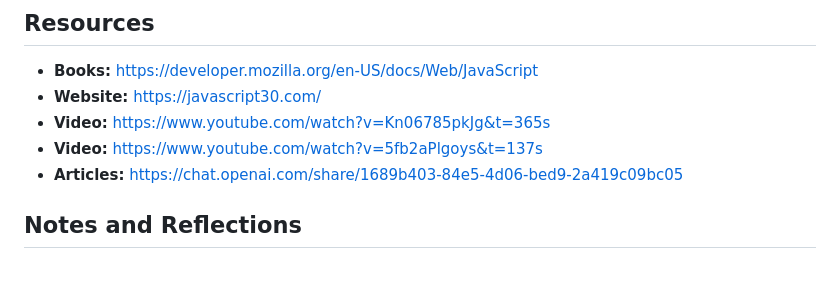
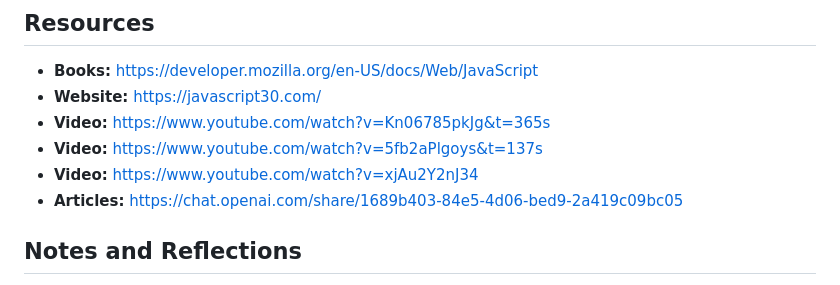
Before and after one commit to motunmarteen/100DaysOfJavascript, a Markdown page: readme.md, the part around the change. Rendered like a GitHub page.

```diff
--- a/readme.md
+++ b/readme.md
@@ -128,6 +128,7 @@ Welcome to my repository for the "100 Days of Coding Vanilla JavaScript" course
 - **Website:** https://javascript30.com/
 - **Video:** https://www.youtube.com/watch?v=Kn06785pkJg&t=365s
 - **Video:** https://www.youtube.com/watch?v=5fb2aPlgoys&t=137s
+- **Video:** https://www.youtube.com/watch?v=xjAu2Y2nJ34
 - **Articles:** https://chat.openai.com/share/1689b403-84e5-4d06-bed9-2a419c09bc05
 
 ## Notes and Reflections
```
